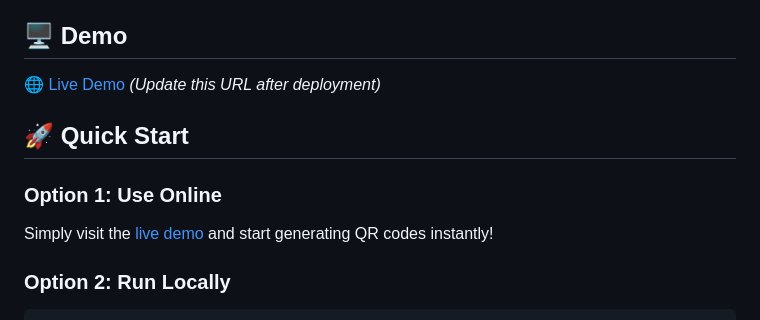
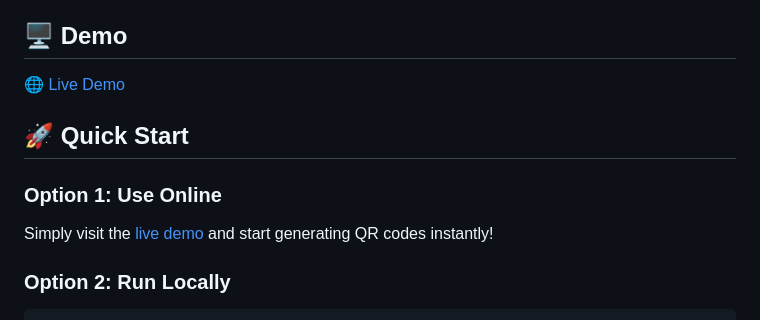
Before and after one commit to umarJ-max/Text-To-QR_Code, a Markdown page: README.md, the part around one of its changes. Drawn GitHub-style.

Commit message:
Change live demo URL to new deployment
Updated live demo URL in README.md.

```diff
--- a/README.md
+++ b/README.md
@@ -18,7 +18,7 @@ A beautiful, modern web application to instantly generate QR codes from any text
 
 ## 🖥️ Demo
 
-[🌐 Live Demo](https://text-to-qr-code-umarj.vercel.app/) *(Update this URL after deployment)*
+[🌐 Live Demo](https://text-to-qr-code-eta.vercel.app/)
 
 ## 🚀 Quick Start
 
```
Also changed, not shown: other parts of README.md (+1 -1 lines).
